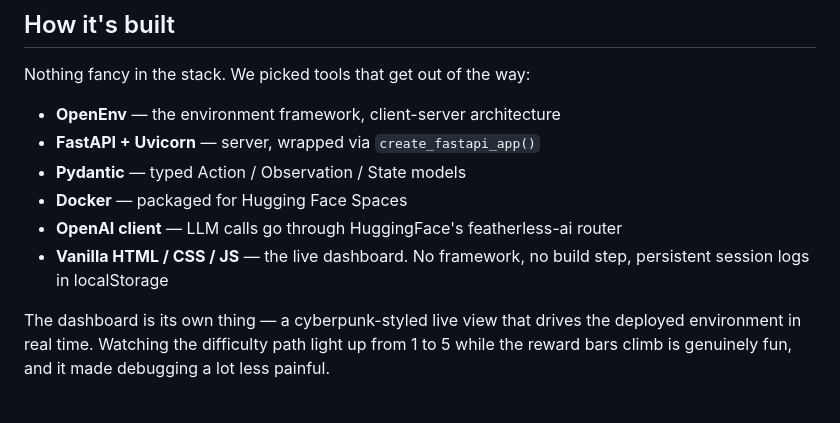
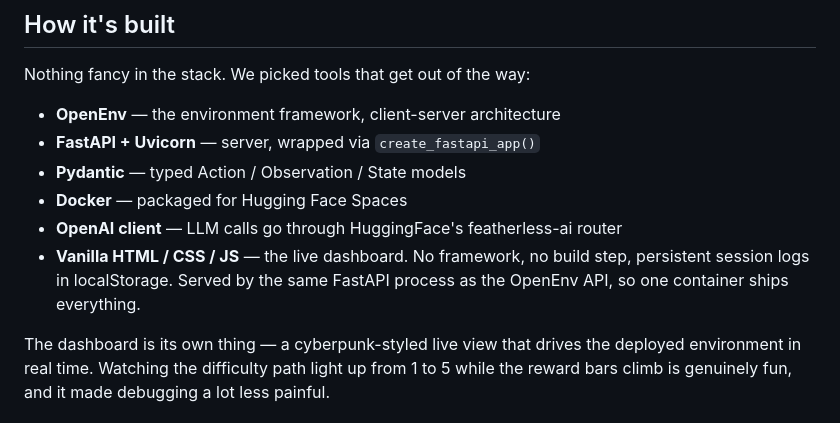
Before and after one commit to Vamp6969/Auto-examiner, a Markdown page: Blog.md, the part around the change. Rendered like a GitHub page.

Commit message:
docs(blog): note that dashboard is served by the same FastAPI process

```diff
--- a/Blog.md
+++ b/Blog.md
@@ -83,7 +83,7 @@ Nothing fancy in the stack. We picked tools that get out of the way:
 - **Pydantic** — typed Action / Observation / State models
 - **Docker** — packaged for Hugging Face Spaces
 - **OpenAI client** — LLM calls go through HuggingFace's featherless-ai router
-- **Vanilla HTML / CSS / JS** — the live dashboard. No framework, no build step, persistent session logs in localStorage
+- **Vanilla HTML / CSS / JS** — the live dashboard. No framework, no build step, persistent session logs in localStorage. Served by the same FastAPI process as the OpenEnv API, so one container ships everything.
 
 The dashboard is its own thing — a cyberpunk-styled live view that drives the deployed environment in real time. Watching the difficulty path light up from 1 to 5 while the reward bars climb is genuinely fun, and it made debugging a lot less painful.
 
```
